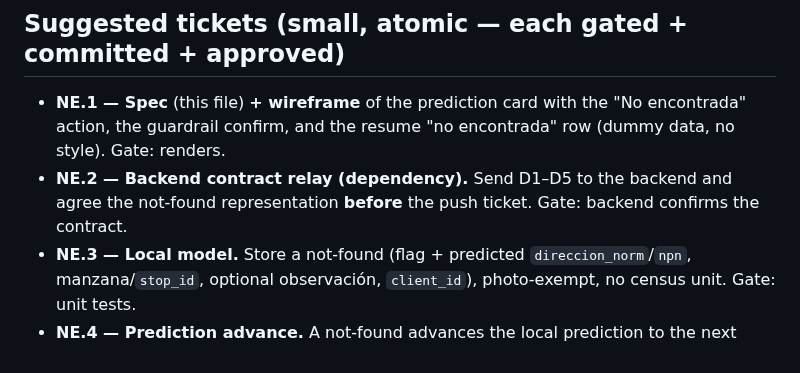
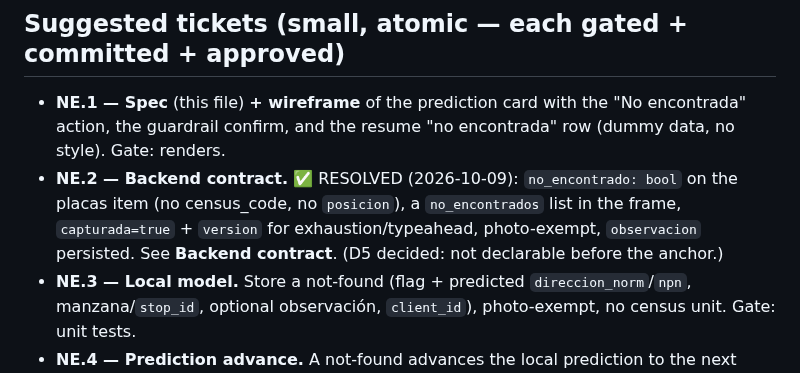
Before and after one commit to georadical/layerflow-mobile, a Markdown page: specs/no-encontrado-en-campo.md, the part around one of its changes. Drawn GitHub-style.

```diff
--- a/specs/no-encontrado-en-campo.md
+++ b/specs/no-encontrado-en-campo.md
@@ -239,8 +266,10 @@ Feature: Declare a predicted placa not found in the field (negative record)
 - **NE.1 — Spec** (this file) **+ wireframe** of the prediction card with the "No
   encontrada" action, the guardrail confirm, and the resume "no encontrada" row (dummy
   data, no style). Gate: renders.
-- **NE.2 — Backend contract relay (dependency).** Send D1–D5 to the backend and agree the
-  not-found representation **before** the push ticket. Gate: backend confirms the contract.
+- **NE.2 — Backend contract.** ✅ RESOLVED (2026-10-09): `no_encontrado: bool` on the placas
+  item (no census_code, no `posicion`), a `no_encontrados` list in the frame,
+  `capturada=true` + `version` for exhaustion/typeahead, photo-exempt, `observacion`
+  persisted. See **Backend contract**. (D5 decided: not declarable before the anchor.)
 - **NE.3 — Local model.** Store a not-found (flag + predicted `direccion_norm`/`npn`,
   manzana/`stop_id`, optional observación, `client_id`), photo-exempt, no census unit.
   Gate: unit tests.
```
Also changed, not shown: other parts of specs/no-encontrado-en-campo.md (+53 -25 lines).
